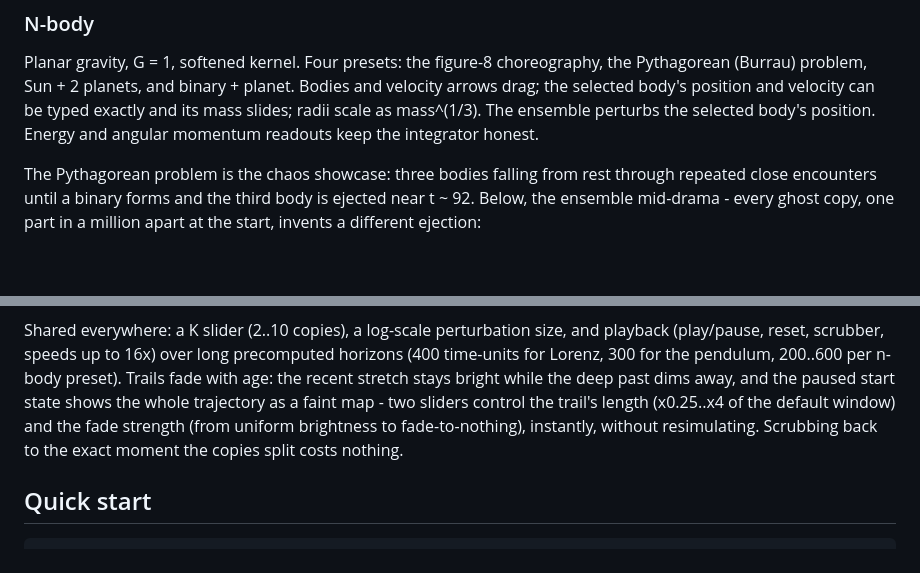
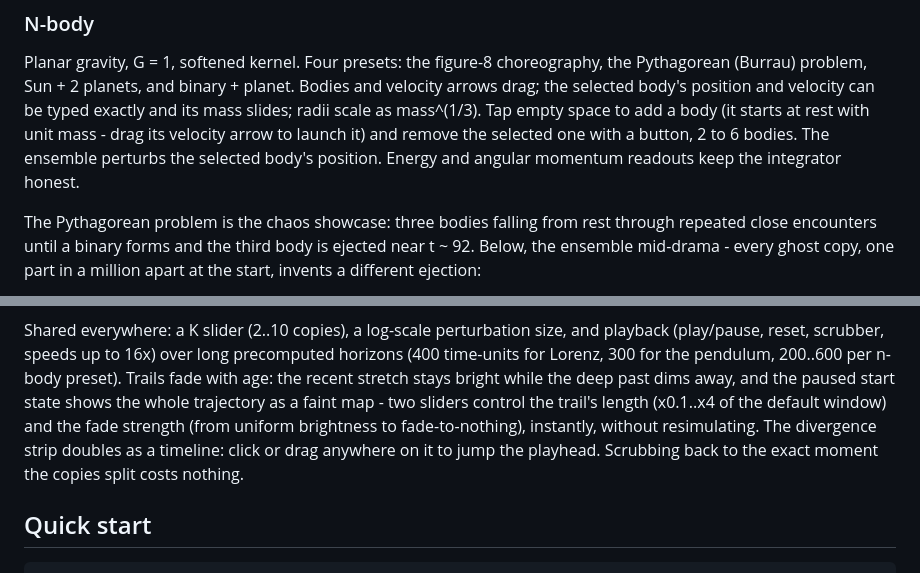
Before and after one commit to GovitPowerz/teaching-physics-chaos, a Markdown page: README.md, 2 parts joined by grey strips. Drawn GitHub-style; blank space fills up the shorter version.

Commit message:
Sync docs for playback restart, trail floor, body editing, strip scrubbing
Co-Authored-By: Claude Fable 5 <noreply@anthropic.com>

```diff
--- a/README.md
+++ b/README.md
@@ -44,8 +44,10 @@ Planar gravity, G = 1, softened kernel. Four presets: the figure-8
 choreography, the Pythagorean (Burrau) problem, Sun + 2 planets, and
 binary + planet. Bodies and velocity arrows drag; the selected body's position
 and velocity can be typed exactly and its mass slides; radii scale as
-mass^(1/3). The ensemble perturbs the selected body's position. Energy and
-angular momentum readouts keep the integrator honest.
+mass^(1/3). Tap empty space to add a body (it starts at rest with unit mass -
+drag its velocity arrow to launch it) and remove the selected one with a
+button, 2 to 6 bodies. The ensemble perturbs the selected body's position.
+Energy and angular momentum readouts keep the integrator honest.
 
 The Pythagorean problem is the chaos showcase: three bodies falling from rest
 through repeated close encounters until a binary forms and the third body is
@@ -60,9 +62,11 @@ precomputed horizons (400 time-units for Lorenz, 300 for the pendulum,
 200..600 per n-body preset). Trails fade with age: the recent stretch stays
 bright while the deep past dims away, and the paused start state shows the
 whole trajectory as a faint map - two sliders control the trail's length
-(x0.25..x4 of the default window) and the fade strength (from uniform
-brightness to fade-to-nothing), instantly, without resimulating. Scrubbing
-back to the exact moment the copies split costs nothing.
+(x0.1..x4 of the default window) and the fade strength (from uniform
+brightness to fade-to-nothing), instantly, without resimulating. The
+divergence strip doubles as a timeline: click or drag anywhere on it to jump
+the playhead. Scrubbing back to the exact moment the copies split costs
+nothing.
 
 ## Quick start
 
```
Also changed, not shown: CLAUDE.md (+13 -6 lines).
